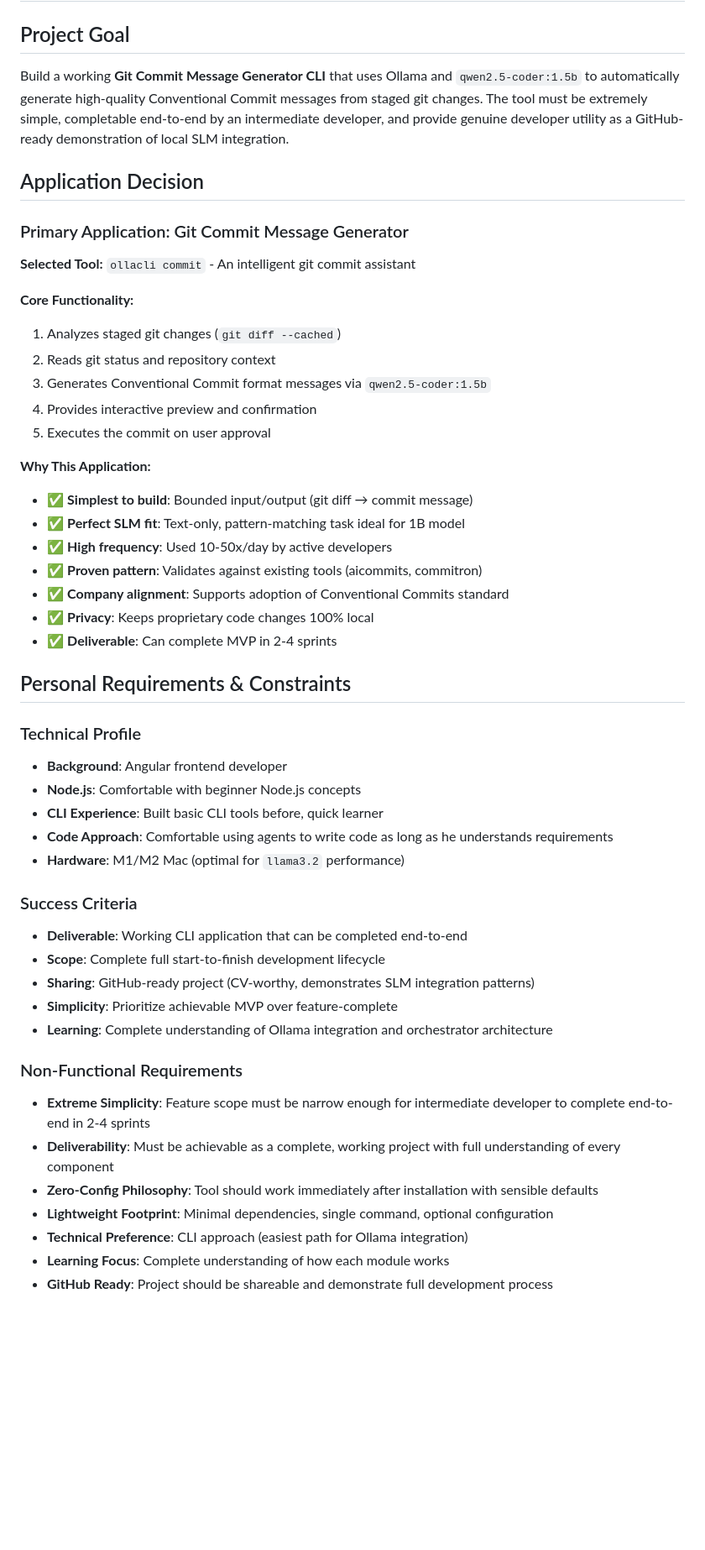
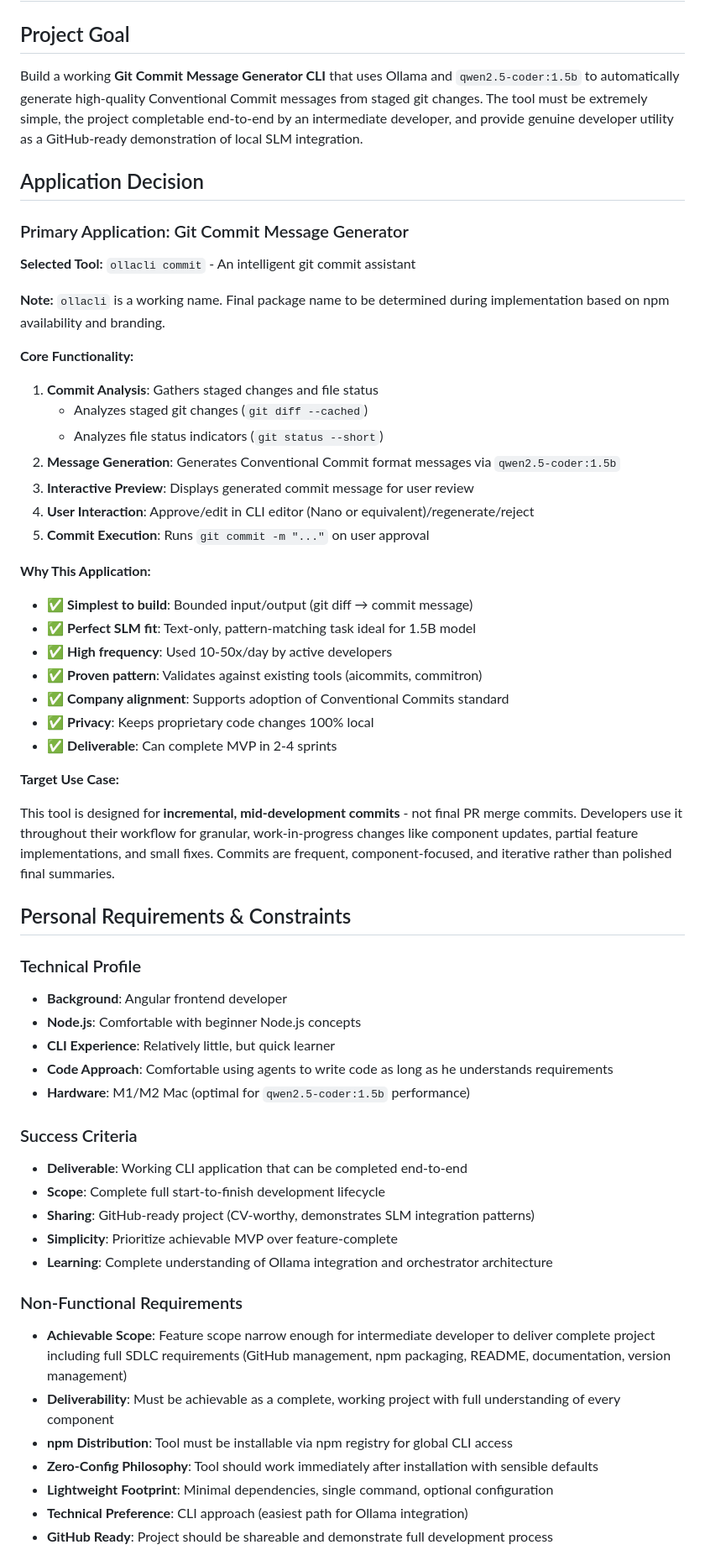
Before and after one commit to josephmanghan/devai-cli, a Markdown page: dev/brief.md, the part around one of its changes. Shown at 84% size. Drawn GitHub-style; blank space fills up the shorter version.

```diff
--- a/dev/brief.md
+++ b/dev/brief.md
@@ -2,7 +2,7 @@
 
 ## Project Goal
 
-Build a working **Git Commit Message Generator CLI** that uses Ollama and `qwen2.5-coder:1.5b` to automatically generate high-quality Conventional Commit messages from staged git changes. The tool must be extremely simple, completable end-to-end by an intermediate developer, and provide genuine developer utility as a GitHub-ready demonstration of local SLM integration.
+Build a working **Git Commit Message Generator CLI** that uses Ollama and `qwen2.5-coder:1.5b` to automatically generate high-quality Conventional Commit messages from staged git changes. The tool must be extremely simple, the project completable end-to-end by an intermediate developer, and provide genuine developer utility as a GitHub-ready demonstration of local SLM integration.
 
 ## Application Decision
 
@@ -10,23 +10,31 @@ Build a working **Git Commit Message Generator CLI** that uses Ollama and `qwen2
 
 **Selected Tool:** `ollacli commit` - An intelligent git commit assistant
 
+**Note:** `ollacli` is a working name. Final package name to be determined during implementation based on npm availability and branding.
+
 **Core Functionality:**
 
-1. Analyzes staged git changes (`git diff --cached`)
-2. Reads git status and repository context
-3. Generates Conventional Commit format messages via `qwen2.5-coder:1.5b`
-4. Provides interactive preview and confirmation
-5. Executes the commit on user approval
+1. **Commit Analysis**: Gathers staged changes and file status
+   - Analyzes staged git changes (`git diff --cached`)
+   - Analyzes file status indicators (`git status --short`)
+2. **Message Generation**: Generates Conventional Commit format messages via `qwen2.5-coder:1.5b`
+3. **Interactive Preview**: Displays generated commit message for user review
+4. **User Interaction**: Approve/edit in CLI editor (Nano or equivalent)/regenerate/reject
+5. **Commit Execution**: Runs `git commit -m "..."` on user approval
 
 **Why This Application:**
 
 - ✅ **Simplest to build**: Bounded input/output (git diff → commit message)
-- ✅ **Perfect SLM fit**: Text-only, pattern-matching task ideal for 1B model
+- ✅ **Perfect SLM fit**: Text-only, pattern-matching task ideal for 1.5B model
 - ✅ **High frequency**: Used 10-50x/day by active developers
 - ✅ **Proven pattern**: Validates against existing tools (aicommits, commitron)
 - ✅ **Company alignment**: Supports adoption of Conventional Commits standard
 - ✅ **Privacy**: Keeps proprietary code changes 100% local
 - ✅ **Deliverable**: Can complete MVP in 2-4 sprints
+
+**Target Use Case:**
+
+This tool is designed for **incremental, mid-development commits** - not final PR merge commits. Developers use it throughout their workflow for granular, work-in-progress changes like component updates, partial feature implementations, and small fixes. Commits are frequent, component-focused, and iterative rather than polished final summaries.
 
 ## Personal Requirements & Constraints
 
@@ -34,9 +42,9 @@ Build a working **Git Commit Message Generator CLI** that uses Ollama and `qwen2
 
 - **Background**: Angular frontend developer
 - **Node.js**: Comfortable with beginner Node.js concepts
-- **CLI Experience**: Built basic CLI tools before, quick learner
+- **CLI Experience**: Relatively little, but quick learner
 - **Code Approach**: Comfortable using agents to write code as long as he understands requirements
-- **Hardware**: M1/M2 Mac (optimal for `llama3.2` performance)
+- **Hardware**: M1/M2 Mac (optimal for `qwen2.5-coder:1.5b` performance)
 
 ### Success Criteria
 
@@ -48,10 +56,10 @@ Build a working **Git Commit Message Generator CLI** that uses Ollama and `qwen2
 
 ### Non-Functional Requirements
 
-- **Extreme Simplicity**: Feature scope must be narrow enough for intermediate developer to complete end-to-end in 2-4 sprints
+- **Achievable Scope**: Feature scope narrow enough for intermediate developer to deliver complete project including full SDLC requirements (GitHub management, npm packaging, README, documentation, version management)
 - **Deliverability**: Must be achievable as a complete, working project with full understanding of every component
+- **npm Distribution**: Tool must be installable via npm registry for global CLI access
 - **Zero-Config Philosophy**: Tool should work immediately after installation with sensible defaults
 - **Lightweight Footprint**: Minimal dependencies, single command, optional configuration
 - **Technical Preference**: CLI approach (easiest path for Ollama integration)
-- **Learning Focus**: Complete understanding of how each module works
 - **GitHub Ready**: Project should be shareable and demonstrate full development process
```
Also changed, not shown: other parts of dev/brief.md (+86 -22 lines).
